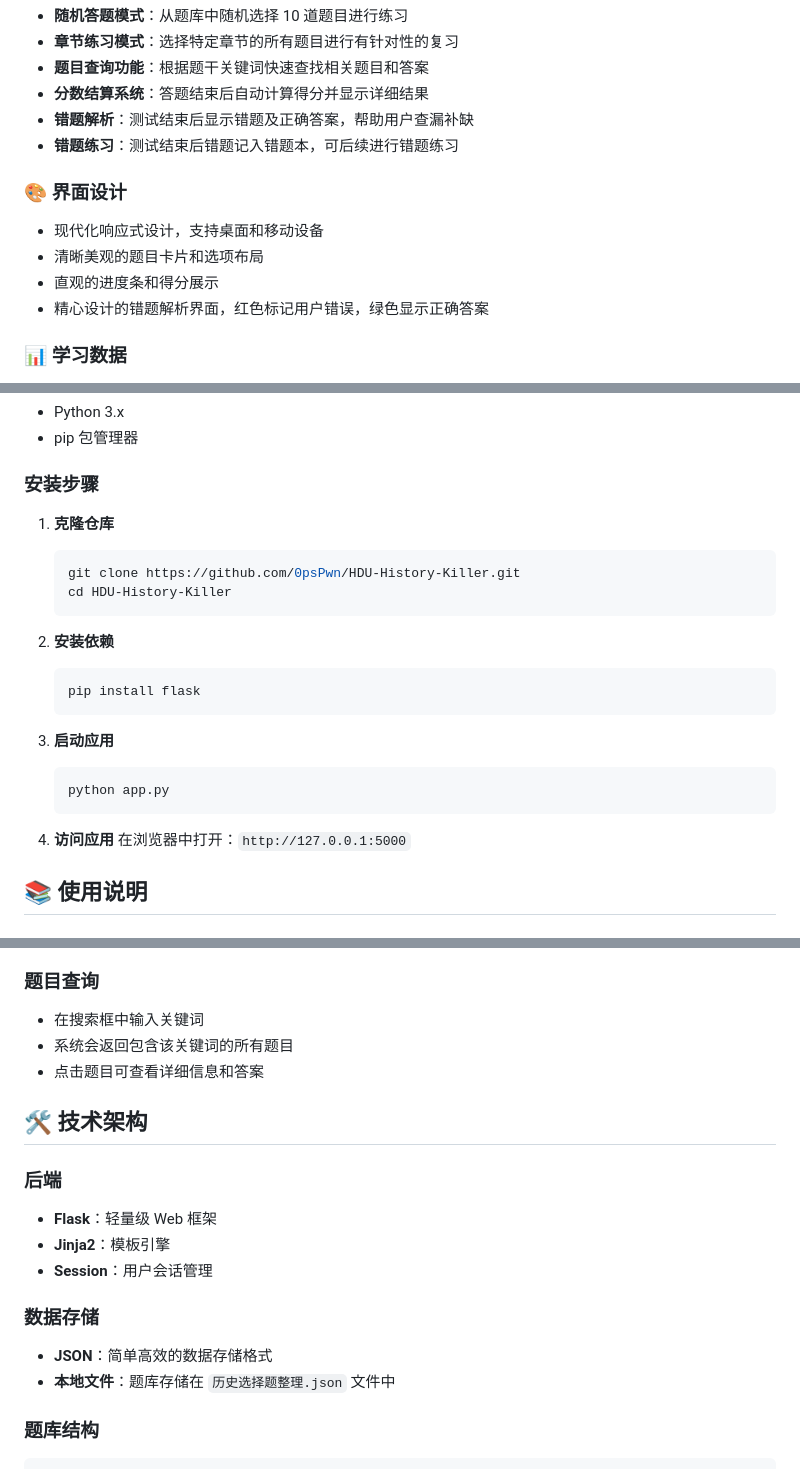
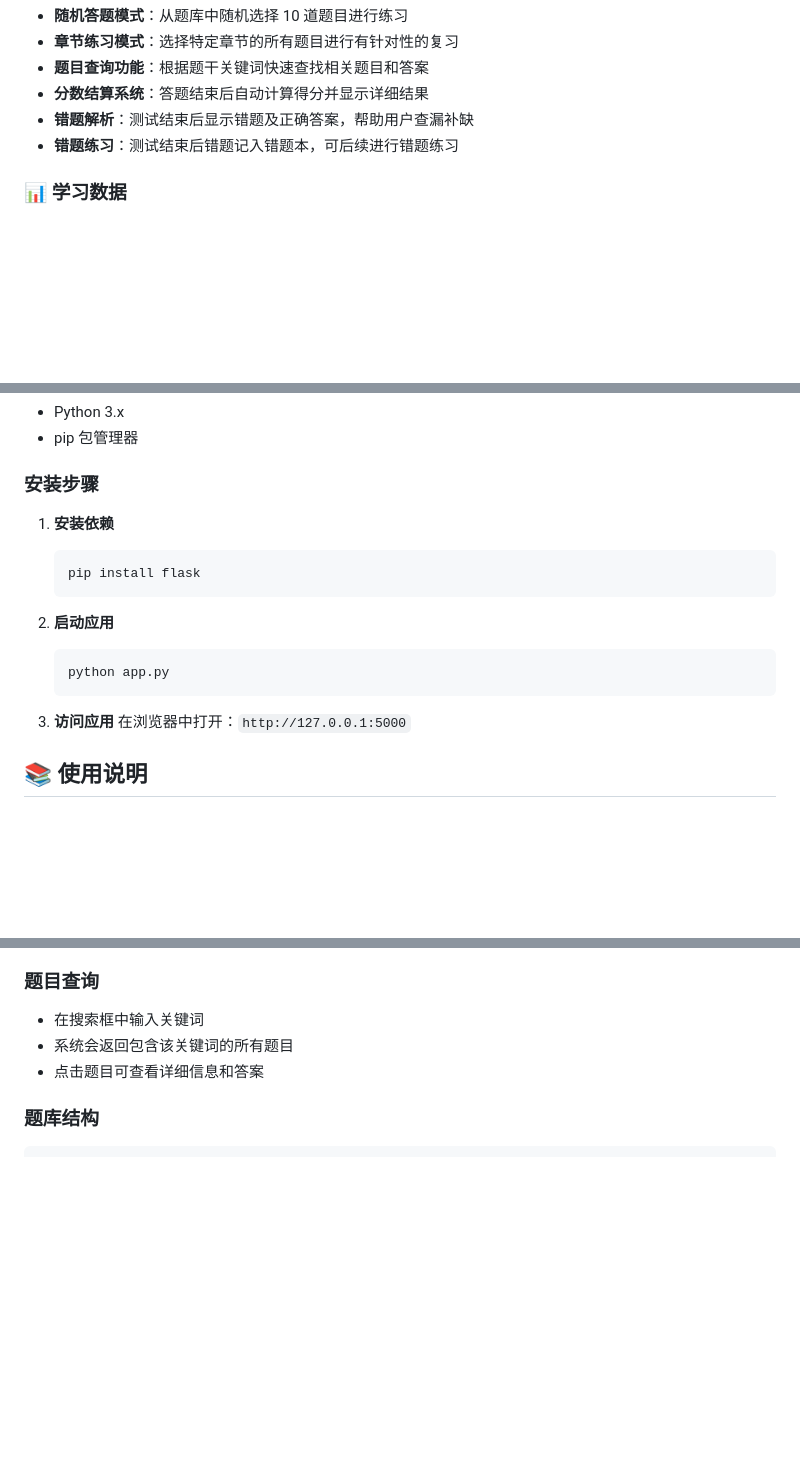
Before and after one commit to 0psPwn/HDU-History-Killer, a Markdown page: README.md, 3 parts joined by grey strips. Rendered like a GitHub page; blank space fills up the shorter version.

````diff
--- a/README.md
+++ b/README.md
@@ -20,12 +20,6 @@ HDU-History-Killer 是一款基于 Flask 框架开发的历史复习 Web 应用
 - **错题解析**：测试结束后显示错题及正确答案，帮助用户查漏补缺
 - **错题练习**：测试结束后错题记入错题本，可后续进行错题练习
 
-### 🎨 界面设计
-- 现代化响应式设计，支持桌面和移动设备
-- 清晰美观的题目卡片和选项布局
-- 直观的进度条和得分展示
-- 精心设计的错题解析界面，红色标记用户错误，绿色显示正确答案
-
 ### 📊 学习数据
 - 实时计算答题准确率
 - 提供详细的成绩分析
@@ -40,23 +34,17 @@ HDU-History-Killer 是一款基于 Flask 框架开发的历史复习 Web 应用
 
 ### 安装步骤
 
-1. **克隆仓库**
-   ```bash
-   git clone https://github.com/0psPwn/HDU-History-Killer.git
-   cd HDU-History-Killer
-   ```
-
-2. **安装依赖**
+1. **安装依赖**
    ```bash
    pip install flask
    ```
 
-3. **启动应用**
+2. **启动应用**
    ```bash
    python app.py
    ```
 
-4. **访问应用**
+3. **访问应用**
    在浏览器中打开：`http://127.0.0.1:5000`
 
 ## 📚 使用说明
@@ -80,17 +68,6 @@ HDU-History-Killer 是一款基于 Flask 框架开发的历史复习 Web 应用
 - 在搜索框中输入关键词
 - 系统会返回包含该关键词的所有题目
 - 点击题目可查看详细信息和答案
-
-## 🛠️ 技术架构
-
-### 后端
-- **Flask**：轻量级 Web 框架
-- **Jinja2**：模板引擎
-- **Session**：用户会话管理
-
-### 数据存储
-- **JSON**：简单高效的数据存储格式
-- **本地文件**：题库存储在 `历史选择题整理.json` 文件中
 
 ### 题库结构
 ```json
````
